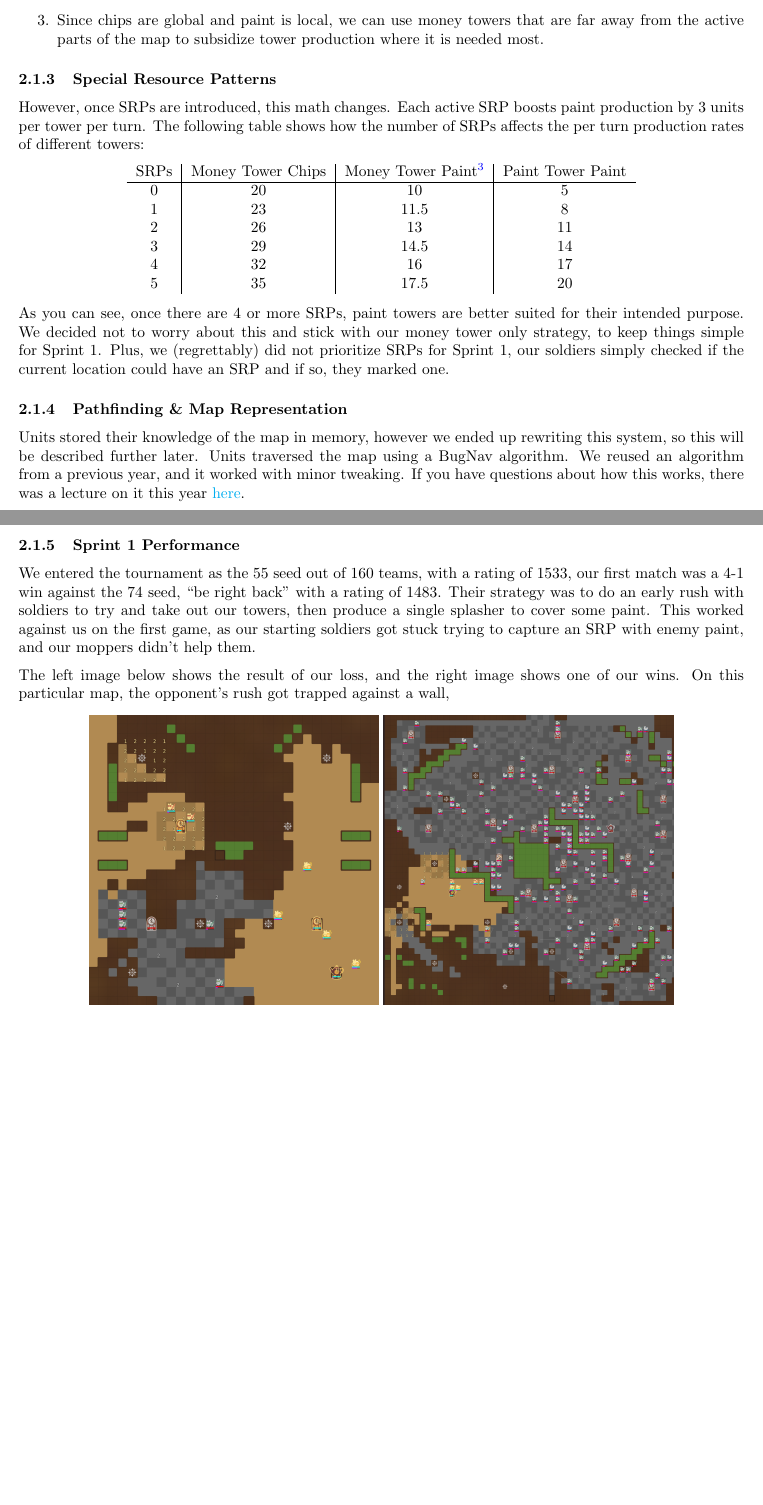
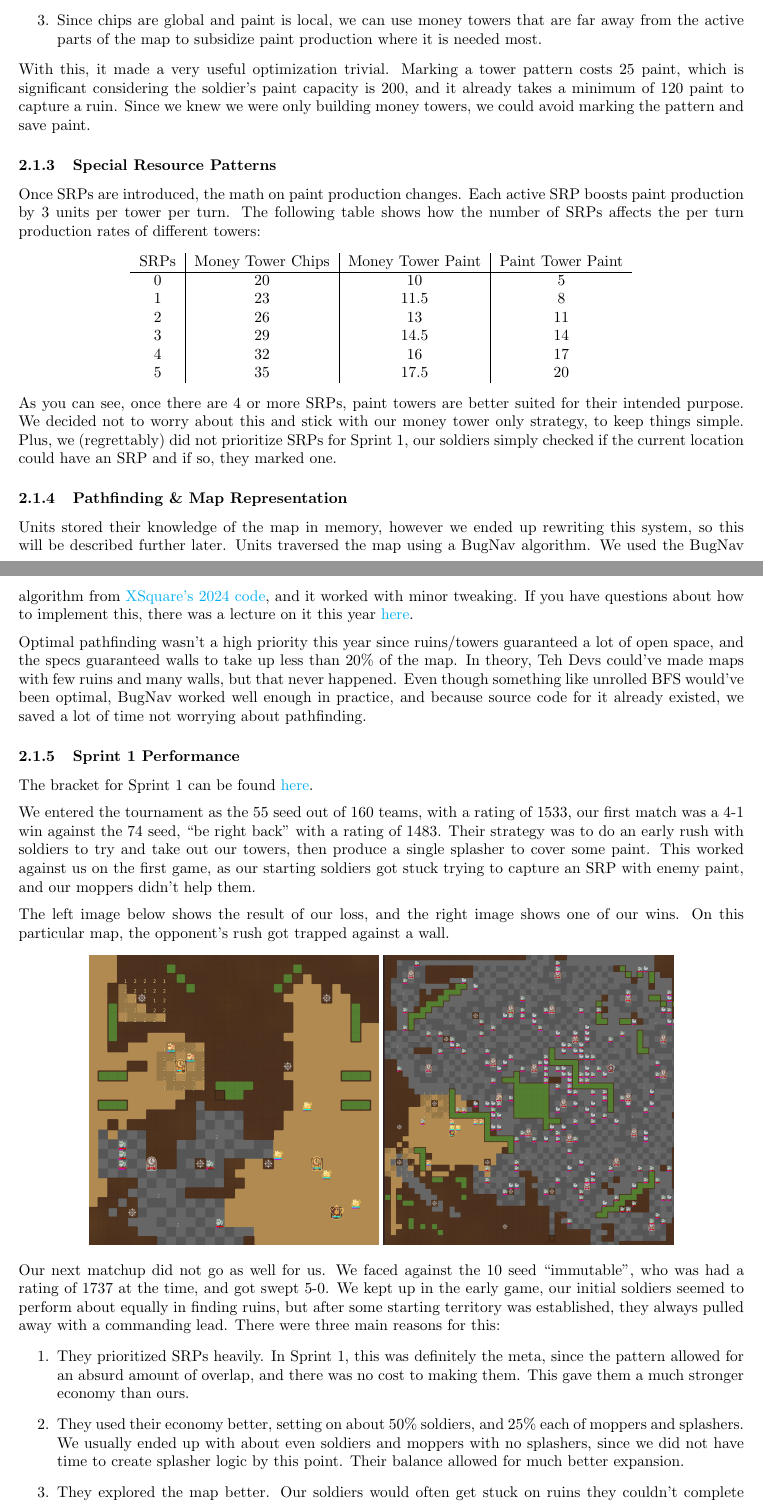
Before and after one commit to justinottesen/battlecode25, a LaTeX document (postmortem/main.tex): two parts of pages 4 and 5 of 5, joined at a grey line, cut so that both start at the same text, the shorter picture padded with empty space. Compiled offline with pdfLaTeX.

Commit message:
Fix merge changes and finish sprint 1 writeup

```diff
--- a/postmortem/main.tex
+++ b/postmortem/main.tex
@@ -176,15 +176,16 @@
   \begin{enumerate}
     \item We now have the choice of converting chips to paint. With paint towers, if we have more paint than we need or can use, we are stuck with it.
     \item We no longer have to coordinate what tower types we are building, since we are always building money towers (we ignore defense towers for now).
-    \item Since chips are global and paint is local, we can use money towers that are far away from the active parts of the map to subsidize tower production where it is needed most.
+    \item Since chips are global and paint is local, we can use money towers that are far away from the active parts of the map to subsidize paint production where it is needed most.
   \end{enumerate}
+  With this, it made a very useful optimization trivial. Marking a tower pattern costs 25 paint, which is significant considering the soldier's paint capacity is 200, and it already takes a minimum of 120 paint to capture a ruin. Since we knew we were only building money towers, we could avoid marking the pattern and save paint.
 
   \subsubsection{Special Resource Patterns}
 
-  However, once SRPs are introduced, this math changes. Each active SRP boosts paint production by 3 units per tower per turn. The following table shows how the number of SRPs affects the per turn production rates of different towers:
+  Once SRPs are introduced, the math on paint production changes. Each active SRP boosts paint production by 3 units per tower per turn. The following table shows how the number of SRPs affects the per turn production rates of different towers:
   \begin{center}
     \begin{tabular}{c | c | c | c}
-      SRPs & Money Tower Chips & Money Tower Paint\footnote{This represents the amount of paint which can be effectively achieved per turn by disintegrating and rebuilding money towers} & Paint Tower Paint \\
+      SRPs & Money Tower Chips & Money Tower Paint & Paint Tower Paint \\
       \hline
       0 & 20 & 10 & 5 \\
       1 & 23 & 11.5 & 8 \\
@@ -194,22 +195,37 @@
       5 & 35 & 17.5 & 20
     \end{tabular}
   \end{center}
-  As you can see, once there are 4 or more SRPs, paint towers are better suited for their intended purpose. We decided not to worry about this and stick with our money tower only strategy, to keep things simple for Sprint 1. Plus, we (regrettably) did not prioritize SRPs for Sprint 1, our soldiers simply checked if the current location could have an SRP and if so, they marked one.
+  As you can see, once there are 4 or more SRPs, paint towers are better suited for their intended purpose. We decided not to worry about this and stick with our money tower only strategy, to keep things simple. Plus, we (regrettably) did not prioritize SRPs for Sprint 1, our soldiers simply checked if the current location could have an SRP and if so, they marked one.
 
   \subsubsection{Pathfinding \& Map Representation}
 
-  Units stored their knowledge of the map in memory, however we ended up rewriting this system, so this will be described further later. Units traversed the map using a BugNav algorithm. We reused an algorithm from a previous year, and it worked with minor tweaking. If you have questions about how this works, there was a lecture on it this year \href{https://www.youtube.com/live/Mqk50BQH3oQ?si=6qL5WAXmSOS2K3OR}{here}.
+  Units stored their knowledge of the map in memory, however we ended up rewriting this system, so this will be described further later. Units traversed the map using a BugNav algorithm. We used the BugNav algorithm from \href{https://github.com/IvanGeffner/BTC24/blob/master/BugPath.java}{XSquare's 2024 code}, and it worked with minor tweaking. If you have questions about how to implement this, there was a lecture on it this year \href{https://www.youtube.com/live/Mqk50BQH3oQ?si=6qL5WAXmSOS2K3OR}{here}.
+
+  \medskip
+
+  Optimal pathfinding wasn't a high priority this year since ruins/towers guaranteed a lot of open space, and the specs guaranteed walls to take up less than 20\% of the map. In theory, Teh Devs could've made maps with few ruins and many walls, but that never happened. Even though something like unrolled BFS would've been optimal, BugNav worked well enough in practice, and because source code for it already existed, we saved a lot of time not worrying about pathfinding.
 
   \subsubsection{Sprint 1 Performance}
+
+  The bracket for Sprint 1 can be found \href{https://challonge.com/bc25javasprint1}{here}.
+
+  \medskip
 
   We entered the tournament as the 55 seed out of 160 teams, with a rating of 1533, our first match was a 4-1 win against the 74 seed, ``be right back'' with a rating of 1483. Their strategy was to do an early rush with soldiers to try and take out our towers, then produce a single splasher to cover some paint. This worked against us on the first game, as our starting soldiers got stuck trying to capture an SRP with enemy paint, and our moppers didn't help them.
 
   \medskip
 
-  The left image below shows the result of our loss, and the right image shows one of our wins. On this particular map, the opponent's rush got trapped against a wall,
+  The left image below shows the result of our loss, and the right image shows one of our wins. On this particular map, the opponent's rush got trapped against a wall.
   \begin{center}
     \includegraphics[scale=0.1]{images/sprint1_loss.png}
     \includegraphics[scale=0.1]{images/sprint1_win.png}
   \end{center}
+  Our next matchup did not go as well for us. We faced against the 10 seed ``immutable'', who was had a rating of 1737 at the time, and got swept 5-0. We kept up in the early game, our initial soldiers seemed to perform about equally in finding ruins, but after some starting territory was established, they always pulled away with a commanding lead. There were three main reasons for this:
+  \begin{enumerate}
+    \item They prioritized SRPs heavily. In Sprint 1, this was definitely the meta, since the pattern allowed for an absurd amount of overlap, and there was no cost to making them. This gave them a much stronger economy than ours.
+    \item They used their economy better, setting on about 50\% soldiers, and 25\% each of moppers and splashers. We usually ended up with about even soldiers and moppers with no splashers, since we did not have time to create splasher logic by this point. Their balance allowed for much better expansion.
+    \item They explored the map better. Our soldiers would often get stuck on ruins they couldn't complete without help, and our moppers were terrible at finding soldiers to help. This meant we got stuck anytime we saw enemy paint.
+  \end{enumerate}
+  We are sure there are many other things they did better than us, but these were the three big differences that made the others negligible.
 
 \end{document}
```
Also changed, not shown: postmortem/main.pdf, postmortem/main.tex (8 more changed lines), 1 other file.
